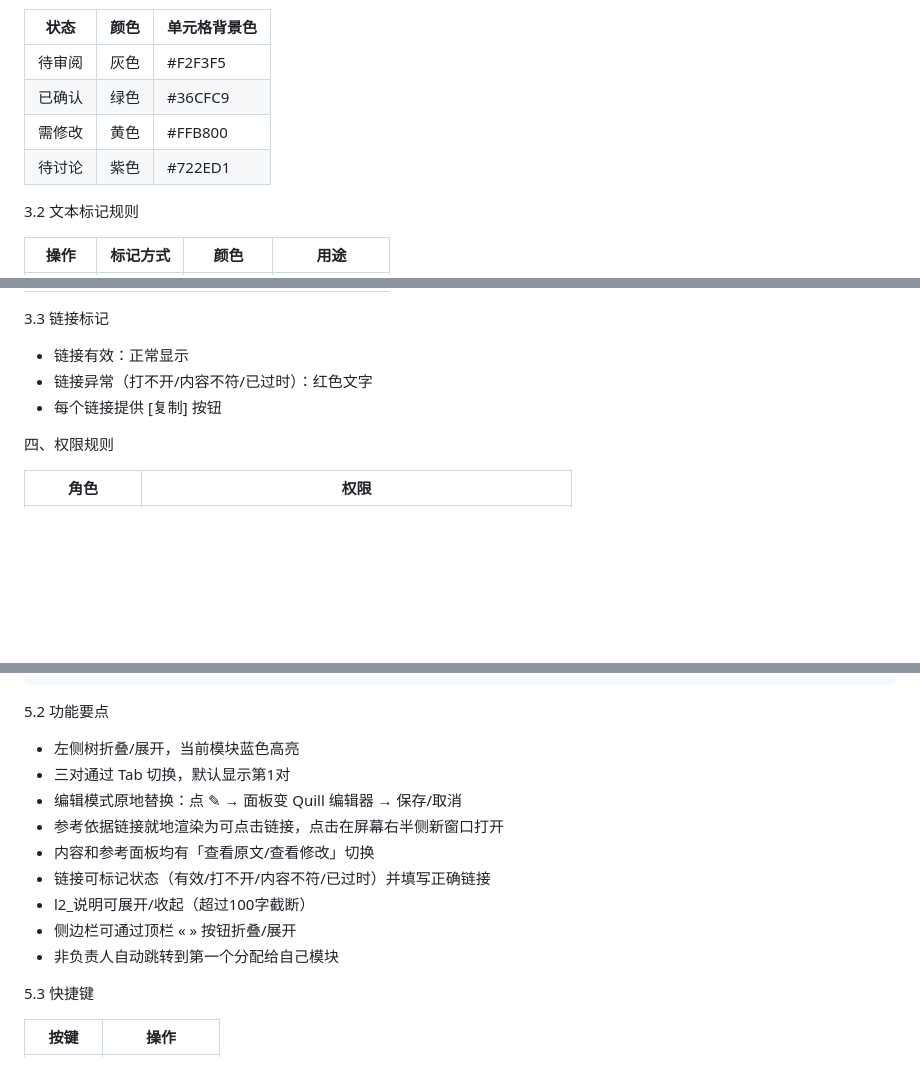
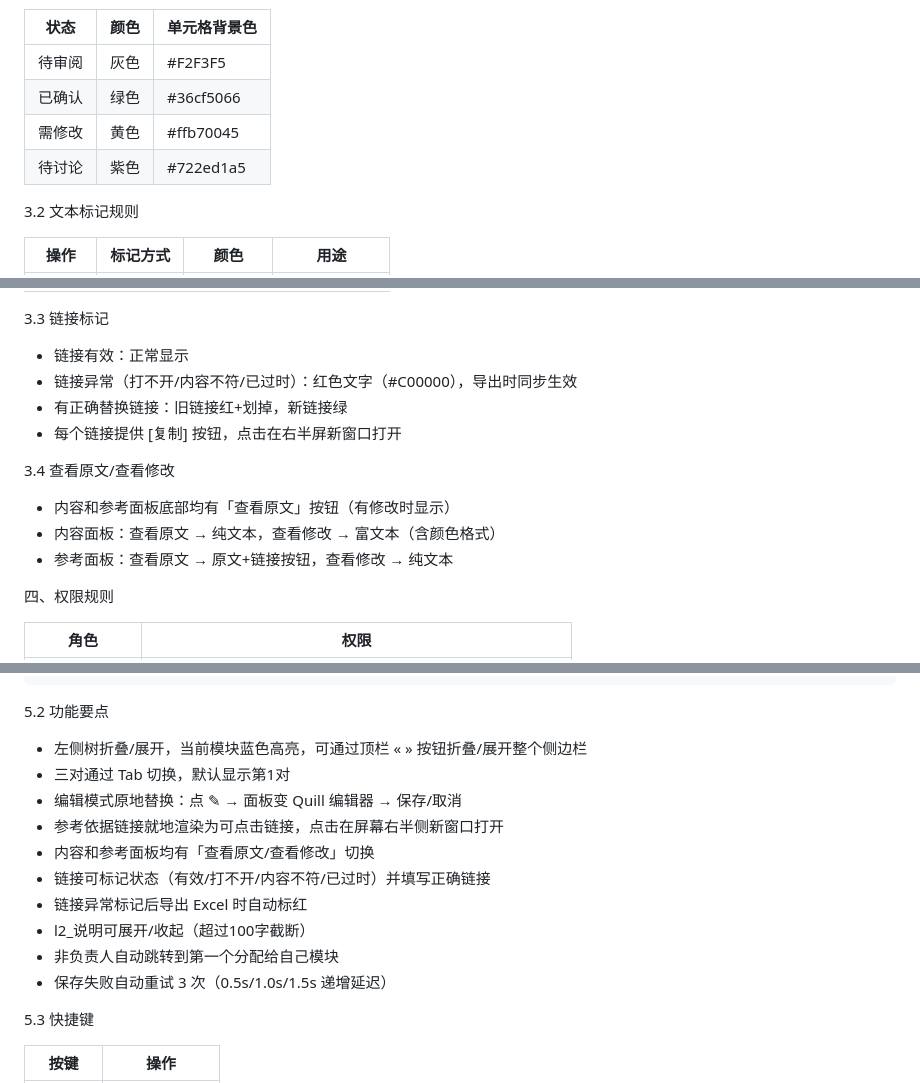
Before and after one commit to yangzhangscut2025/payroll-review-tool, a Markdown page: 需求文档.md, 3 parts joined by grey strips. GitHub-like rendering; blank space fills up the shorter version.

Commit message:
更新需求文档：修正状态颜色、补充链接标记和功能要点

```diff
--- a/需求文档.md
+++ b/需求文档.md
@@ -40,9 +40,9 @@
 | 状态 | 颜色 | 单元格背景色 |
 |------|------|-------------|
 | 待审阅 | 灰色 | #F2F3F5 |
-| 已确认 | 绿色 | #36CFC9 |
-| 需修改 | 黄色 | #FFB800 |
-| 待讨论 | 紫色 | #722ED1 |
+| 已确认 | 绿色 | #36cf5066 |
+| 需修改 | 黄色 | #ffb70045 |
+| 待讨论 | 紫色 | #722ed1a5 |
 
 3.2 文本标记规则
 
@@ -57,8 +57,15 @@
 3.3 链接标记
 
 - 链接有效：正常显示
-- 链接异常（打不开/内容不符/已过时）：红色文字
-- 每个链接提供 [复制] 按钮
+- 链接异常（打不开/内容不符/已过时）：红色文字（#C00000），导出时同步生效
+- 有正确替换链接：旧链接红+划掉，新链接绿
+- 每个链接提供 [复制] 按钮，点击在右半屏新窗口打开
+
+3.4 查看原文/查看修改
+
+- 内容和参考面板底部均有「查看原文」按钮（有修改时显示）
+- 内容面板：查看原文 → 纯文本，查看修改 → 富文本（含颜色格式）
+- 参考面板：查看原文 → 原文+链接按钮，查看修改 → 纯文本
 
 四、权限规则
 
@@ -95,15 +102,16 @@
 
 5.2 功能要点
 
-- 左侧树折叠/展开，当前模块蓝色高亮
+- 左侧树折叠/展开，当前模块蓝色高亮，可通过顶栏 « » 按钮折叠/展开整个侧边栏
 - 三对通过 Tab 切换，默认显示第1对
 - 编辑模式原地替换：点 ✎ → 面板变 Quill 编辑器 → 保存/取消
 - 参考依据链接就地渲染为可点击链接，点击在屏幕右半侧新窗口打开
 - 内容和参考面板均有「查看原文/查看修改」切换
 - 链接可标记状态（有效/打不开/内容不符/已过时）并填写正确链接
+- 链接异常标记后导出 Excel 时自动标红
 - l2_说明可展开/收起（超过100字截断）
-- 侧边栏可通过顶栏 « » 按钮折叠/展开
 - 非负责人自动跳转到第一个分配给自己模块
+- 保存失败自动重试 3 次（0.5s/1.0s/1.5s 递增延迟）
 
 5.3 快捷键
 
```
